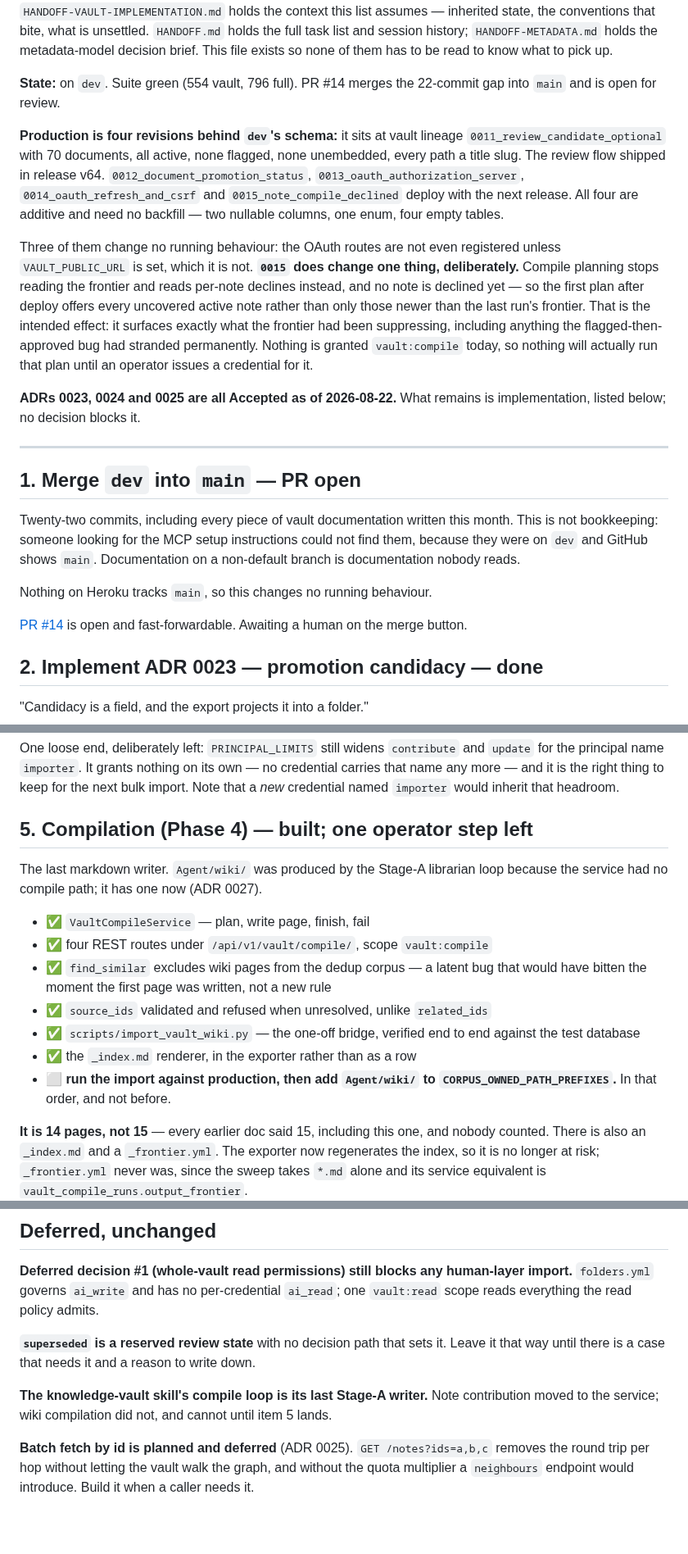
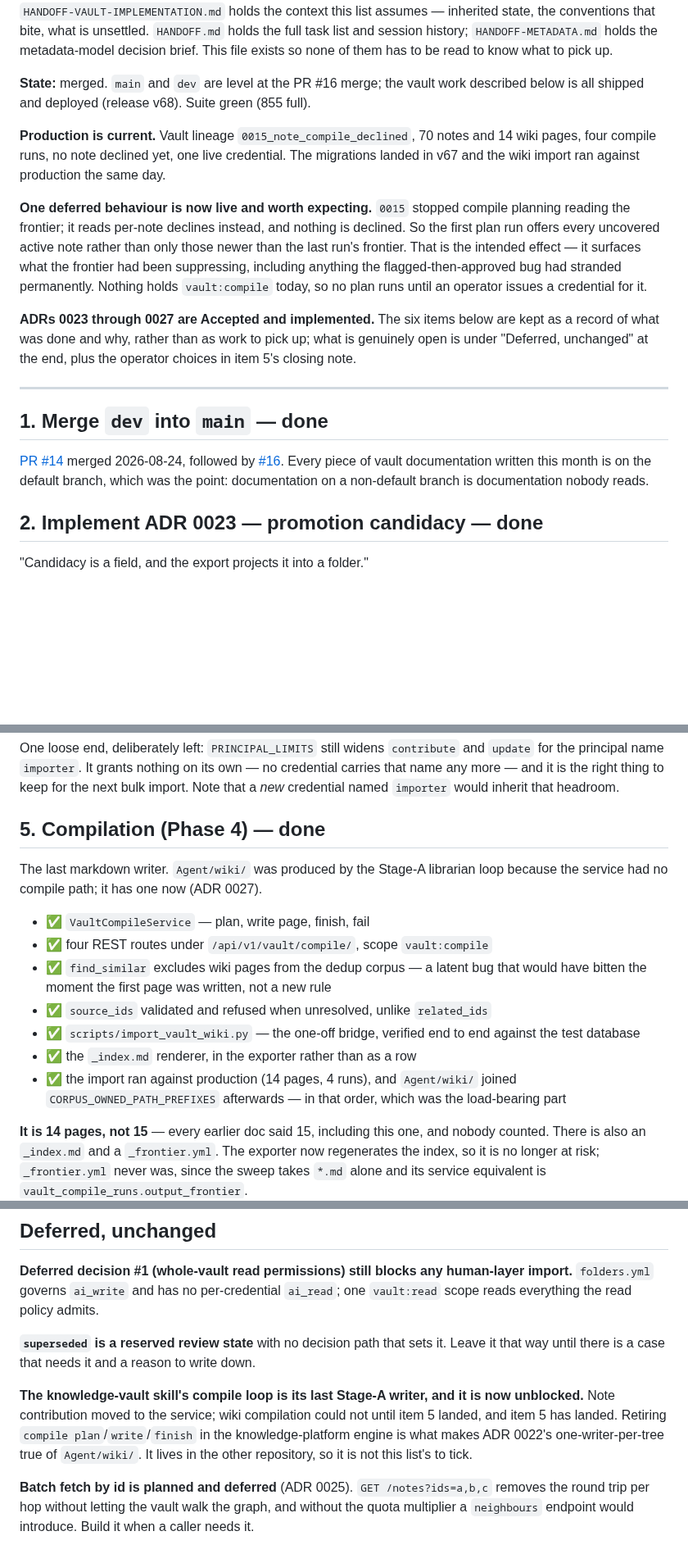
Before and after one commit to EricMay256/HighScoreServer, a Markdown page: docs/NEXT-STEPS.md, 3 parts joined by grey strips. Shown at 82% size. Drawn GitHub-style; blank space fills up the shorter version.

Commit message:
docs(vault): NEXT-STEPS records what shipped, not what was open
Every item on the list is done, and the document still said PR #14 was awaiting
a merge button and production was four revisions behind. Standing docs that
describe a state the system left are worse than no docs -- twice this week a
stale sentence sent a debugging session in the wrong direction, and once
AGENTS.md told a maintainer to preserve the exact ordering a fix had to change.

Corrected against production rather than from memory: lineage
0015_note_compile_declined, 70 notes and 14 wiki pages, four compile runs, no
note declined, one live credential, release v68.

Item 5's last unchecked box -- import against production, then own
Agent/wiki/ -- is ticked, in that order, which was the load-bearing part.

The deferred note about the knowledge-vault skill's compile loop is now marked
unblocked rather than blocked: it was waiting on item 5, and it belongs to the
other repository, so it is not this list's to tick.

Kept the six items as a record of what was done and why. What is actually open
is the deferred section and the operator choices, and the header now says so
instead of promising implementation work that no longer exists.

Co-Authored-By: Claude Opus 5 <noreply@anthropic.com>

```diff
--- a/docs/NEXT-STEPS.md
+++ b/docs/NEXT-STEPS.md
@@ -7,44 +7,34 @@ this list assumes — inherited state, the conventions that bite, what is unsett
 holds the metadata-model decision brief. This file exists so none of them has to be
 read to know what to pick up.
 
-**State:** on `dev`. Suite green (554 vault, 796 full). PR #14 merges the
-22-commit gap into `main` and is open for review.
+**State:** merged. `main` and `dev` are level at the PR #16 merge; the vault work
+described below is all shipped and deployed (release v68). Suite green (855 full).
 
-**Production is four revisions behind `dev`'s schema:** it sits at vault lineage
-`0011_review_candidate_optional` with 70 documents, all active, none flagged,
-none unembedded, every path a title slug. The review flow shipped in release
-v64. `0012_document_promotion_status`, `0013_oauth_authorization_server`,
-`0014_oauth_refresh_and_csrf` and `0015_note_compile_declined` deploy with the
-next release. All four are additive and need no backfill — two nullable columns,
-one enum, four empty tables.
+**Production is current.** Vault lineage `0015_note_compile_declined`, 70 notes and
+14 wiki pages, four compile runs, no note declined yet, one live credential. The
+migrations landed in v67 and the wiki import ran against production the same day.
 
-Three of them change no running behaviour: the OAuth routes are not even
-registered unless `VAULT_PUBLIC_URL` is set, which it is not. **`0015` does
-change one thing, deliberately.** Compile planning stops reading the frontier
-and reads per-note declines instead, and no note is declined yet — so the first
-plan after deploy offers every uncovered active note rather than only those
-newer than the last run's frontier. That is the intended effect: it surfaces
-exactly what the frontier had been suppressing, including anything the
-flagged-then-approved bug had stranded permanently. Nothing is granted
-`vault:compile` today, so nothing will actually run that plan until an operator
-issues a credential for it.
+**One deferred behaviour is now live and worth expecting.** `0015` stopped compile
+planning reading the frontier; it reads per-note declines instead, and nothing is
+declined. So the first plan run offers every uncovered active note rather than only
+those newer than the last run's frontier. That is the intended effect — it surfaces
+what the frontier had been suppressing, including anything the flagged-then-approved
+bug had stranded permanently. Nothing holds `vault:compile` today, so no plan runs
+until an operator issues a credential for it.
 
-**ADRs 0023, 0024 and 0025 are all Accepted as of 2026-08-22.** What remains is
-implementation, listed below; no decision blocks it.
+**ADRs 0023 through 0027 are Accepted and implemented.** The six items below are
+kept as a record of what was done and why, rather than as work to pick up; what is
+genuinely open is under "Deferred, unchanged" at the end, plus the operator choices
+in item 5's closing note.
 
 ---
 
-## 1. Merge `dev` into `main` — **PR open**
+## 1. Merge `dev` into `main` — **done**
 
-Twenty-two commits, including every piece of vault documentation written this month.
-This is not bookkeeping: someone looking for the MCP setup instructions could not
-find them, because they were on `dev` and GitHub shows `main`. Documentation on a
-non-default branch is documentation nobody reads.
-
-Nothing on Heroku tracks `main`, so this changes no running behaviour.
-
-[PR #14](https://github.com/EricMay256/HighScoreServer/pull/14) is open and
-fast-forwardable. Awaiting a human on the merge button.
+[PR #14](https://github.com/EricMay256/HighScoreServer/pull/14) merged 2026-08-24,
+followed by [#16](https://github.com/EricMay256/HighScoreServer/pull/16). Every piece
+of vault documentation written this month is on the default branch, which was the
+point: documentation on a non-default branch is documentation nobody reads.
 
 ## 2. Implement ADR 0023 — promotion candidacy — **done**
 
@@ -126,7 +116,7 @@ no credential carries that name any more — and it is the right thing to keep f
 the next bulk import. Note that a *new* credential named `importer` would inherit
 that headroom.
 
-## 5. Compilation (Phase 4) — **built; one operator step left**
+## 5. Compilation (Phase 4) — **done**
 
 The last markdown writer. `Agent/wiki/` was produced by the Stage-A librarian loop
 because the service had no compile path; it has one now (ADR 0027).
@@ -139,8 +129,9 @@ because the service had no compile path; it has one now (ADR 0027).
 - ✅ `scripts/import_vault_wiki.py` — the one-off bridge, verified end to end
   against the test database
 - ✅ the `_index.md` renderer, in the exporter rather than as a row
-- ⬜ **run the import against production, then add `Agent/wiki/` to
-  `CORPUS_OWNED_PATH_PREFIXES`.** In that order, and not before.
+- ✅ the import ran against production (14 pages, 4 runs), and `Agent/wiki/`
+  joined `CORPUS_OWNED_PATH_PREFIXES` afterwards — in that order, which was the
+  load-bearing part
 
 **It is 14 pages, not 15** — every earlier doc said 15, including this one,
 and nobody counted. There is also an `_index.md` and a `_frontier.yml`. The
@@ -218,9 +209,12 @@ human-layer import.** `folders.yml` governs `ai_write` and has no per-credential
 **`superseded` is a reserved review state** with no decision path that sets it.
 Leave it that way until there is a case that needs it and a reason to write down.
 
-**The knowledge-vault skill's compile loop is its last Stage-A writer.** Note
-contribution moved to the service; wiki compilation did not, and cannot until
-item 5 lands.
+**The knowledge-vault skill's compile loop is its last Stage-A writer, and it is
+now unblocked.** Note contribution moved to the service; wiki compilation could not
+until item 5 landed, and item 5 has landed. Retiring `compile plan`/`write`/`finish`
+in the knowledge-platform engine is what makes ADR 0022's one-writer-per-tree true
+of `Agent/wiki/`. It lives in the other repository, so it is not this list's to
+tick.
 
 **Batch fetch by id is planned and deferred** (ADR 0025). `GET /notes?ids=a,b,c`
 removes the round trip per hop without letting the vault walk the graph, and
```
Also changed, not shown: other parts of docs/NEXT-STEPS.md (+1 -1 lines).
